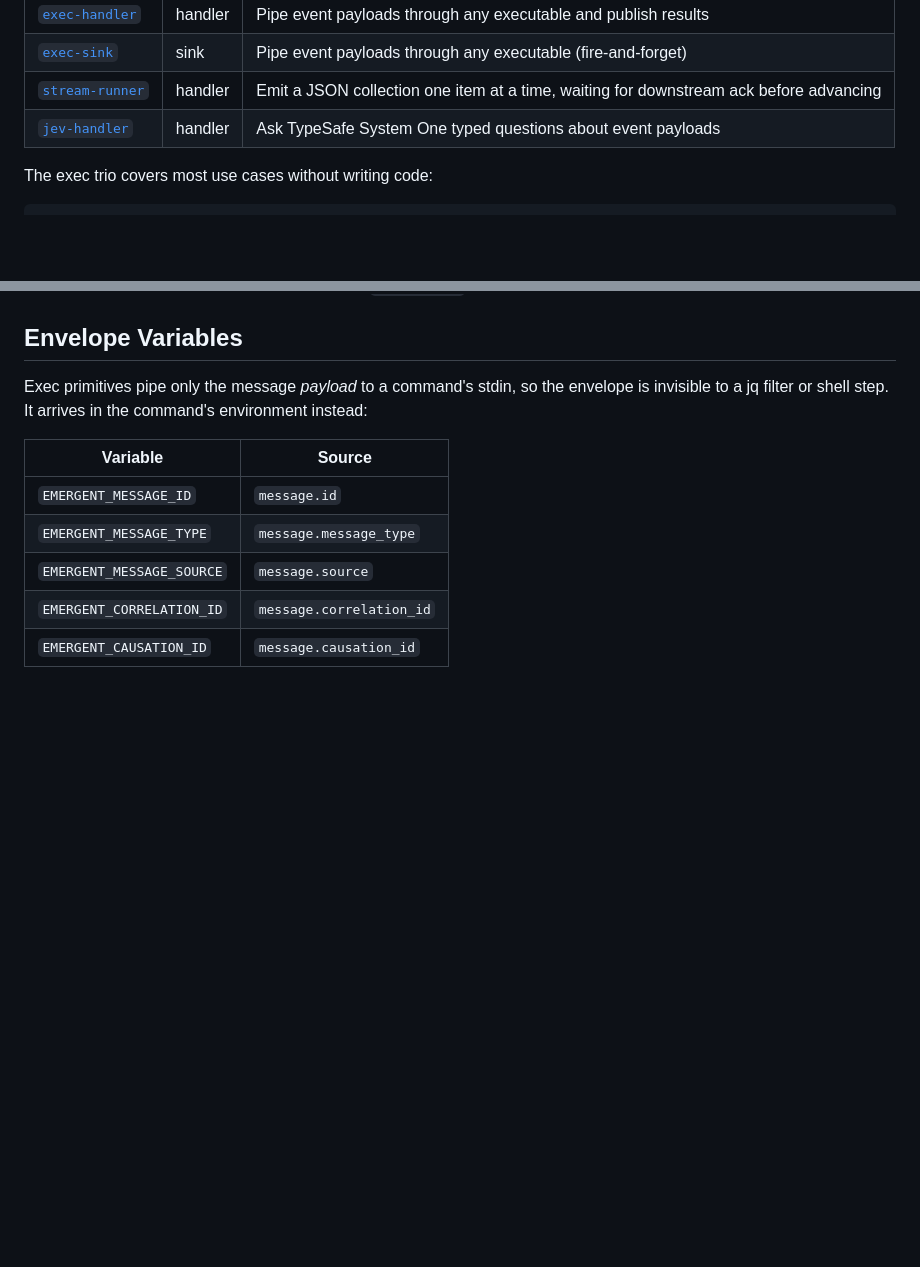
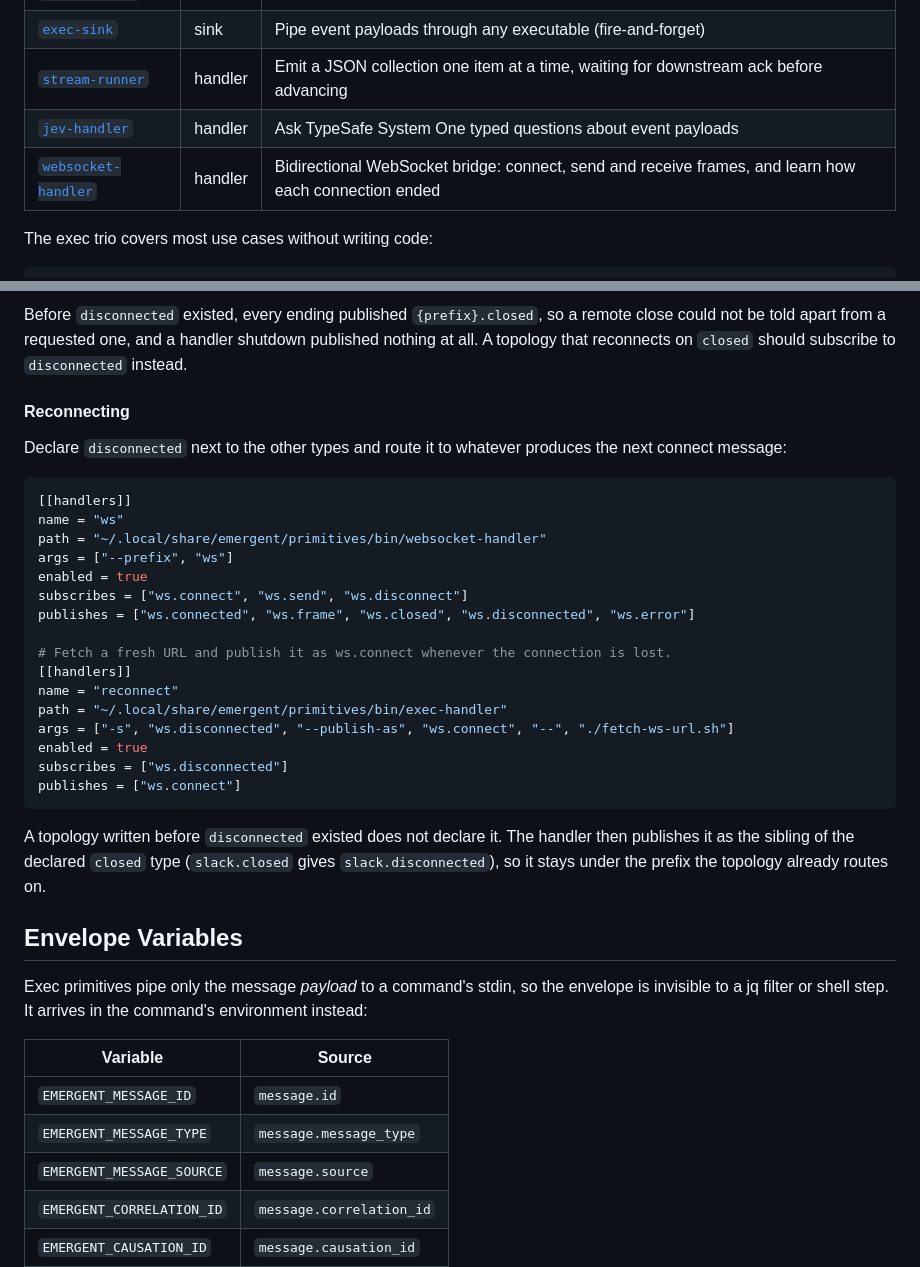
Before and after one commit to Govcraft/emergent-primitives, a Markdown page: README.md, 2 parts joined by grey strips. GitHub-like rendering; blank space fills up the shorter version.

````diff
--- a/README.md
+++ b/README.md
@@ -12,6 +12,7 @@ Official marketplace primitives for the [Emergent](https://github.com/Govcraft/e
 | [`exec-sink`](primitives/exec-sink/) | sink | Pipe event payloads through any executable (fire-and-forget) |
 | [`stream-runner`](primitives/stream-runner/) | handler | Emit a JSON collection one item at a time, waiting for downstream ack before advancing |
 | [`jev-handler`](primitives/jev-handler/) | handler | Ask TypeSafe System One typed questions about event payloads |
+| [`websocket-handler`](primitives/websocket-handler/) | handler | Bidirectional WebSocket bridge: connect, send and receive frames, and learn how each connection ended |
 
 The exec trio covers most use cases without writing code:
 
@@ -460,3 +530,37 @@ HTTP-date form falls back to computed backoff.
+Before `disconnected` existed, every ending published `{prefix}.closed`, so a
+remote close could not be told apart from a requested one, and a handler
+shutdown published nothing at all. A topology that reconnects on `closed`
+should subscribe to `disconnected` instead.
+
+#### Reconnecting
+
+Declare `disconnected` next to the other types and route it to whatever
+produces the next connect message:
+
+```toml
+[[handlers]]
+name = "ws"
+path = "~/.local/share/emergent/primitives/bin/websocket-handler"
+args = ["--prefix", "ws"]
+enabled = true
+subscribes = ["ws.connect", "ws.send", "ws.disconnect"]
+publishes = ["ws.connected", "ws.frame", "ws.closed", "ws.disconnected", "ws.error"]
+
+# Fetch a fresh URL and publish it as ws.connect whenever the connection is lost.
+[[handlers]]
+name = "reconnect"
+path = "~/.local/share/emergent/primitives/bin/exec-handler"
+args = ["-s", "ws.disconnected", "--publish-as", "ws.connect", "--", "./fetch-ws-url.sh"]
+enabled = true
+subscribes = ["ws.disconnected"]
+publishes = ["ws.connect"]
+```
+
+A topology written before `disconnected` existed does not declare it. The
+handler then publishes it as the sibling of the declared `closed` type
+(`slack.closed` gives `slack.disconnected`), so it stays under the prefix the
+topology already routes on.
+
 ## Envelope Variables
 
 Exec primitives pipe only the message *payload* to a command's stdin, so the
````
Also changed, not shown: other parts of README.md (+69 -0 lines).
